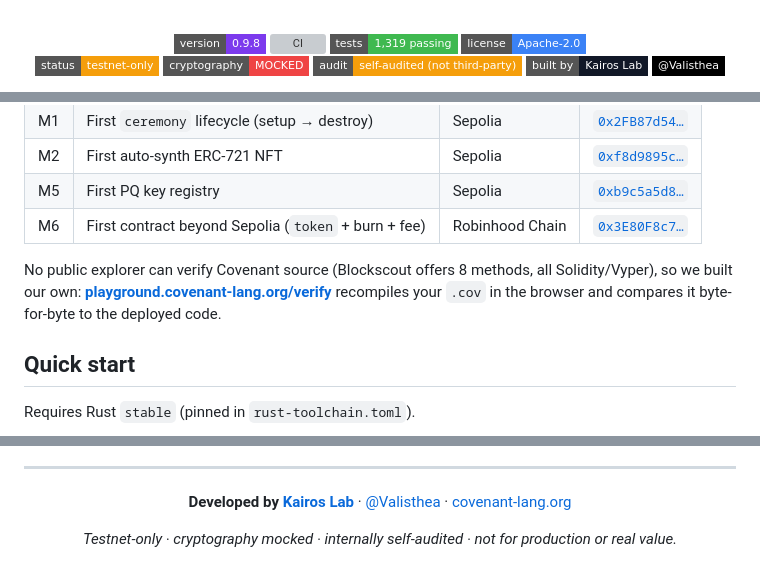
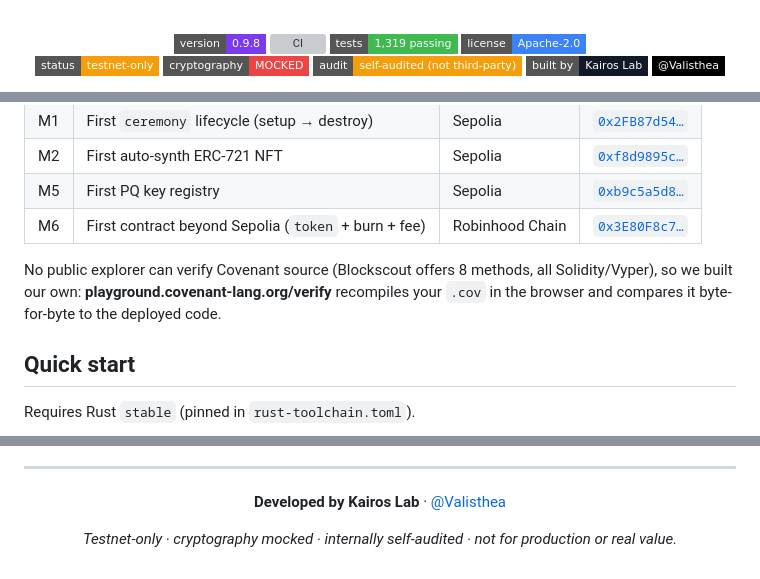
Before and after one commit to Valisthea/covenant-language, a Markdown page: README.md, 3 parts joined by grey strips. GitHub-like rendering; badges without logos; grey boxes are pictures that could not be loaded.

Commit message:
docs: unlink covenant-lang.org and kairos-lab.org while they are down
The site returns HTTP 402 and the kairos-lab.org certificate does not cover the domain, so every one of these links opened an error page. Text and attribution are unchanged; restore the links once hosting and TLS are back.

Co-Authored-By: Claude Opus 5 <noreply@anthropic.com>

```diff
--- a/README.md
+++ b/README.md
@@ -18,6 +18,6 @@ Write `token`, `nft`, `registry`, `ceremony`, the compiler synthesizes the audit
 [![status](https://img.shields.io/badge/status-testnet--only-F59E0B?style=flat-square)](STATUS.md)
 [![cryptography](https://img.shields.io/badge/cryptography-MOCKED-EF4444?style=flat-square)](STATUS.md)
 [![audit](https://img.shields.io/badge/audit-self--audited%20(not%20third--party)-F59E0B?style=flat-square)](#security--audits)
-[![built by](https://img.shields.io/badge/built%20by-Kairos%20Lab-111827?style=flat-square)](https://kairos-lab.org)
+![built by](https://img.shields.io/badge/built%20by-Kairos%20Lab-111827?style=flat-square)
 [![X](https://img.shields.io/badge/%40Valisthea-000000?style=flat-square&logo=x&logoColor=white)](https://x.com/Valistheaeth)
 
@@ -101,7 +101,7 @@ Not a proof of concept. Real contracts, real transactions, on two independent pu
 | M5 | First PQ key registry | Sepolia | [`0xb9c5a5d8…`](https://sepolia.etherscan.io/address/0xb9c5a5d874fa1797d8cfbbe7292051d9227eb1d3) |
 | M6 | First contract beyond Sepolia (`token` + burn + fee) | Robinhood Chain | [`0x3E80F8c7…`](https://explorer.testnet.chain.robinhood.com/address/0x3E80F8c7911240e6092D523af79B13c046bd2FdE) |
 
-No public explorer can verify Covenant source (Blockscout offers 8 methods, all Solidity/Vyper), so we built our own: **[playground.covenant-lang.org/verify](https://playground.covenant-lang.org/verify)** recompiles your `.cov` in the browser and compares it byte-for-byte to the deployed code.
+No public explorer can verify Covenant source (Blockscout offers 8 methods, all Solidity/Vyper), so we built our own: **playground.covenant-lang.org/verify** recompiles your `.cov` in the browser and compares it byte-for-byte to the deployed code.
 
 ## Quick start
 
@@ -194,7 +194,7 @@ Full component split, SPDX identifiers, and trademark terms in **[LICENSING.md](
 
 <div align="center">
 
-**Developed by [Kairos Lab](https://kairos-lab.org)** · [@Valisthea](https://x.com/Valistheaeth) · [covenant-lang.org](https://covenant-lang.org)
+**Developed by Kairos Lab** · [@Valisthea](https://x.com/Valistheaeth)
 
 *Testnet-only · cryptography mocked · internally self-audited · not for production or real value.*
 
```
Also changed, not shown: other parts of README.md (+2 -2 lines).
